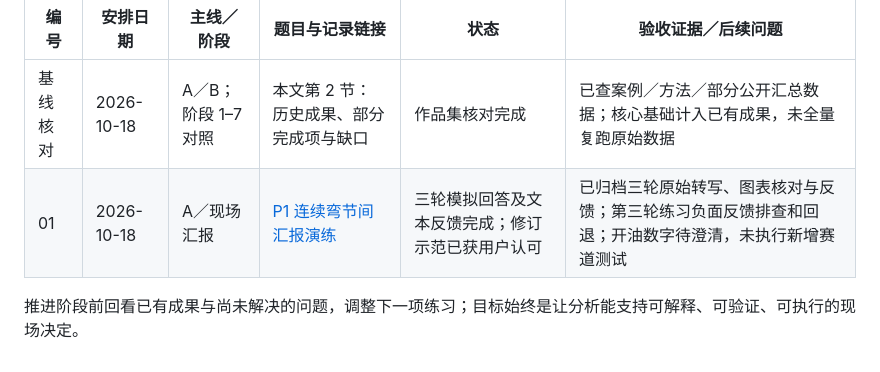
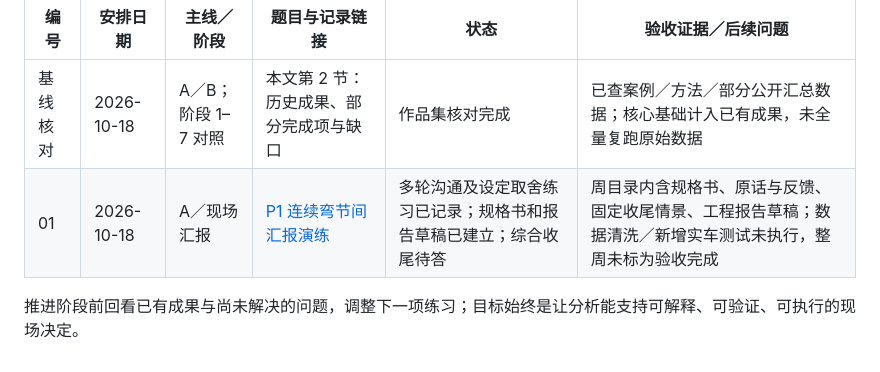
Before and after one commit to JesperroO/track-engineering-portfolio, a Markdown page: notes/telemetry-race-engineering-long-term-plan.md, the part around the change. Drawn GitHub-style.

Commit message:
docs: reflect week 1 closeout deliverables and pending final assessment

```diff
--- a/notes/telemetry-race-engineering-long-term-plan.md
+++ b/notes/telemetry-race-engineering-long-term-plan.md
@@ -166,6 +166,6 @@ MoTeC i2／AiM 迁移与跨工具一致性检查是后续优先补项之一；
 | 编号 | 安排日期 | 主线／阶段 | 题目与记录链接 | 状态 | 验收证据／后续问题 |
 |---|---|---|---|---|---|
 | 基线核对 | 2026-10-18 | A／B；阶段 1–7 对照 | 本文第 2 节：历史成果、部分完成项与缺口 | 作品集核对完成 | 已查案例／方法／部分公开汇总数据；核心基础计入已有成果，未全量复跑原始数据 |
-| 01 | 2026-10-18 | A／现场汇报 | [P1 连续弯节间汇报演练](weekly-practice/week-01-2026-10-19/README.md) | 三轮模拟回答及文本反馈完成；修订示范已获用户认可 | 已归档三轮原始转写、图表核对与反馈；第三轮练习负面反馈排查和回退；开油数字待澄清，未执行新增赛道测试 |
+| 01 | 2026-10-18 | A／现场汇报 | [P1 连续弯节间汇报演练](weekly-practice/week-01-2026-10-19/README.md) | 多轮沟通及设定取舍练习已记录；规格书和报告草稿已建立；综合收尾待答 | 周目录内含规格书、原话与反馈、固定收尾情景、工程报告草稿；数据清洗／新增实车测试未执行，整周未标为验收完成 |
 
 推进阶段前回看已有成果与尚未解决的问题，调整下一项练习；目标始终是让分析能支持可解释、可验证、可执行的现场决定。
```
